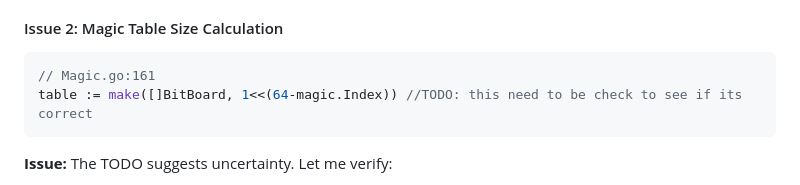
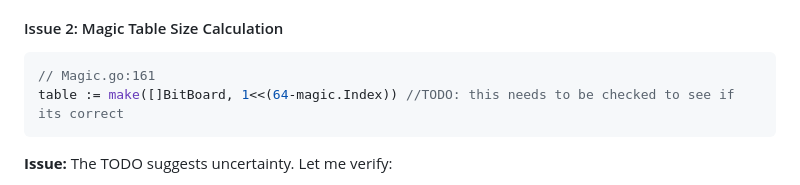
Before and after one commit to ethankuehler/gochess, a Markdown page: CODE_REVIEW.md, the part around the change. Rendered like a GitHub page.

````diff
--- a/CODE_REVIEW.md
+++ b/CODE_REVIEW.md
@@ -566,7 +566,7 @@ for row := 7; row >= 0; row-- {
 #### Issue 2: Magic Table Size Calculation
 ```go
 // Magic.go:161
-table := make([]BitBoard, 1<<(64-magic.Index)) //TODO: this need to be check to see if its correct
+table := make([]BitBoard, 1<<(64-magic.Index)) //TODO: this needs to be checked to see if its correct
 ```
 
 **Issue:** The TODO suggests uncertainty. Let me verify:
````
Also changed, not shown: README_NEW.md (added, +291 -0 lines).
